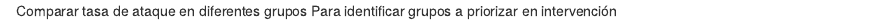
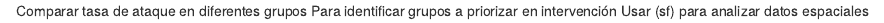
Before and after one commit to ignaciocastroa/casos, an R Markdown document (sitrep.Rmd): the page in a window 1100 px wide, from its top. Rendered offline with R 4.5, knitr and Pandoc, with nearby package versions.

Commit message:
agregar metodología análisis espaciales

```diff
--- a/sitrep.Rmd
+++ b/sitrep.Rmd
@@ -1,2 +1,3 @@
 Comparar tasa de ataque en diferentes grupos
 Para identificar grupos a priorizar en intervención
+Usar (sf) para analizar datos espaciales
```
